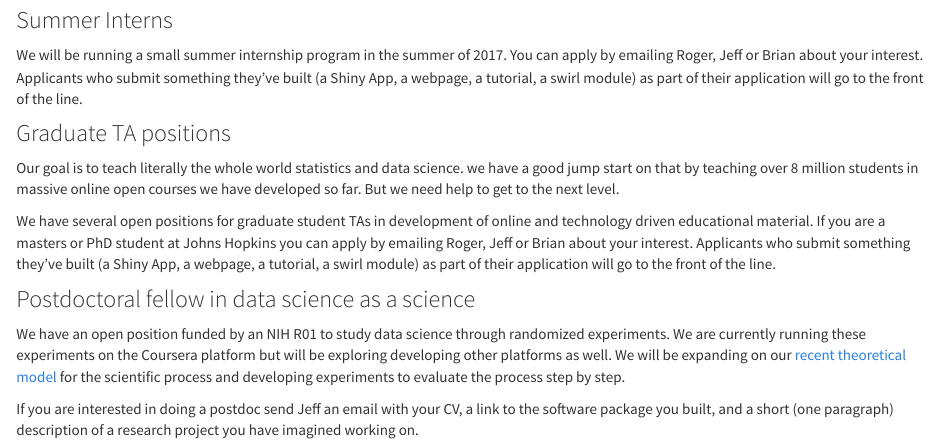
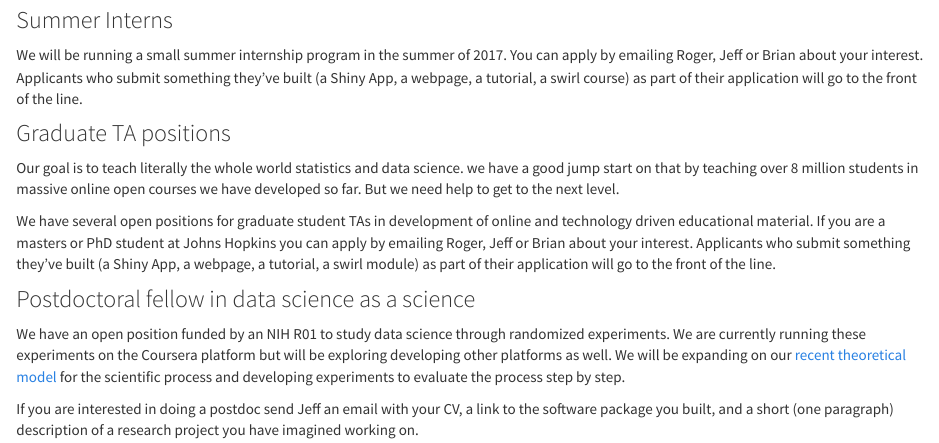
Before and after one commit to jhudsl/jhudsl.github.io, an R Markdown document (employment.Rmd): the page in a window 1100 px wide, from 130 px down. Rendered offline with R 4.5, knitr and Pandoc, with nearby package versions.

Commit message:
fixed egregious typo

```diff
--- a/employment.Rmd
+++ b/employment.Rmd
@@ -4,7 +4,7 @@ title: "Open positions"
 
 ### Summer Interns
 
-We will be running a small summer internship program in the summer of 2017. You can apply by emailing Roger, Jeff or Brian about your interest. Applicants who submit something they've built (a Shiny App, a webpage, a tutorial, a swirl module) as part of their application will go to the front of the line.
+We will be running a small summer internship program in the summer of 2017. You can apply by emailing Roger, Jeff or Brian about your interest. Applicants who submit something they've built (a Shiny App, a webpage, a tutorial, a swirl course) as part of their application will go to the front of the line.
 
 ### Graduate TA positions
 
```
